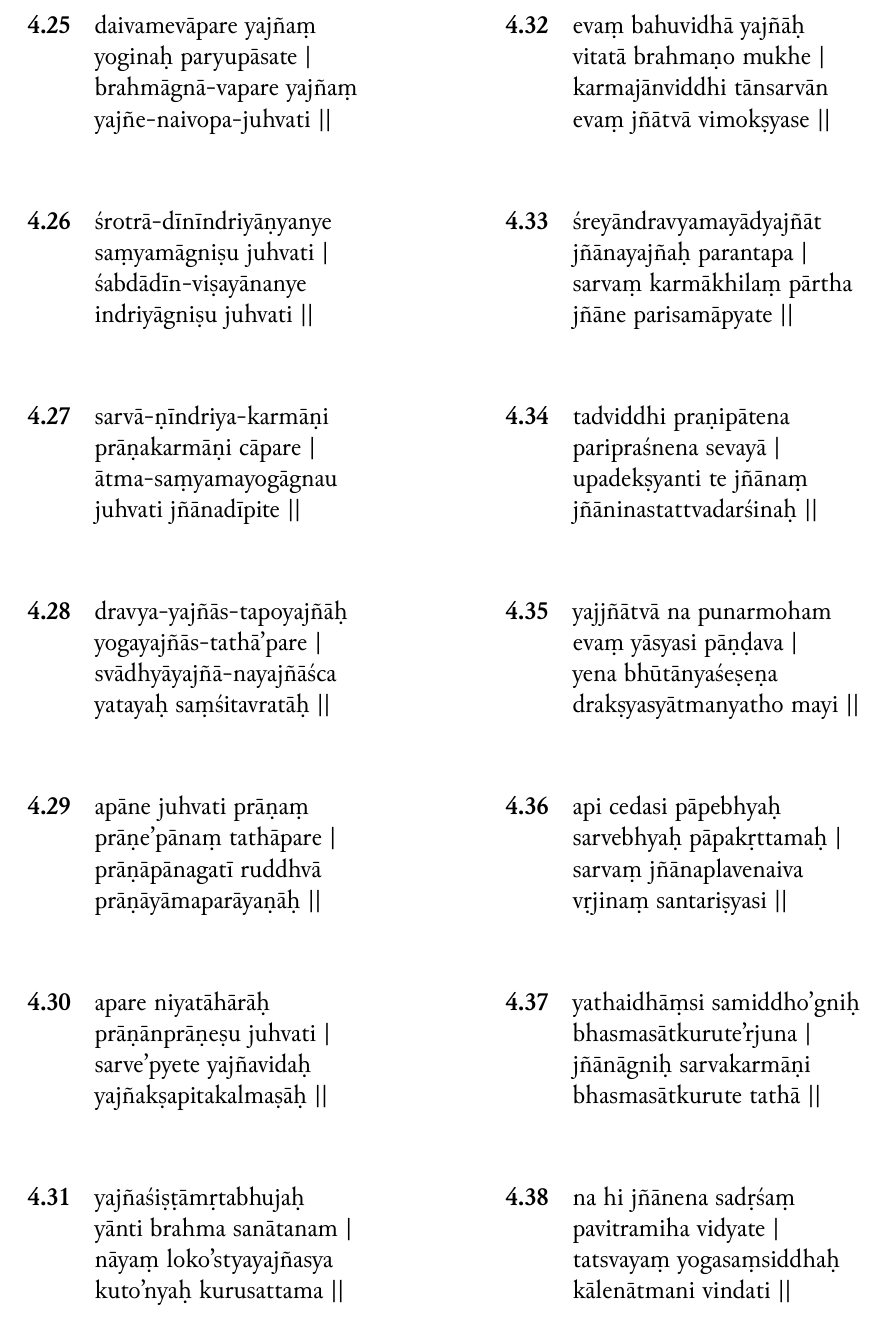
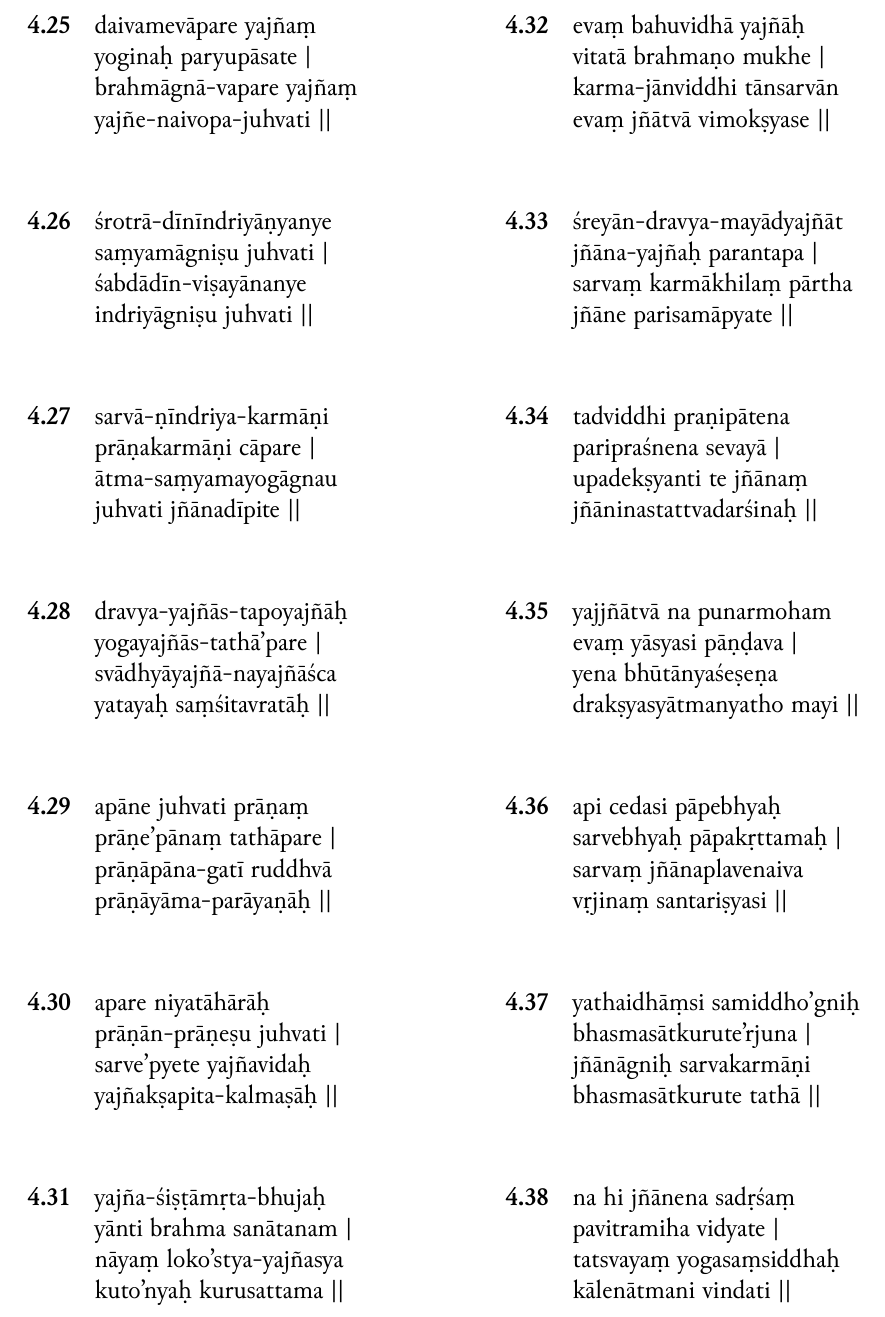
Before and after one commit to Iune/gita-typesetting, a LaTeX book (latex/gita-iast.tex, which reads latex/sections/iast/chapter-4.tex): part of page 16 of 24, cut so that both start at the same text. Compiled offline with XeLaTeX.

Commit message:
Updating Chapter 4 slokas

```diff
--- a/latex/sections/iast/chapter-4.tex
+++ b/latex/sections/iast/chapter-4.tex
@@ -265,25 +265,25 @@
 \begin{tabular}{cl}
 \textbf{4.29} & \romline{apāne juhvati prāṇaṃ} \\
  & \romline{prāṇe'pānaṃ tathāpare |} \\
- & \romline{prāṇāpānagatī ruddhvā} \\
- & \romline{prāṇāyāmaparāyaṇāḥ ||}
+ & \romline{prāṇāpāna-gatī ruddhvā} \\
+ & \romline{prāṇāyāma-parāyaṇāḥ ||}
 \end{tabular}
 \end{table}
 
 \begin{table}[H]
 \begin{tabular}{cl}
 \textbf{4.30} & \romline{apare niyatāhārāḥ} \\
- & \romline{prāṇānprāṇeṣu juhvati |} \\
+ & \romline{prāṇān-prāṇeṣu juhvati |} \\
  & \romline{sarve'pyete yajñavidaḥ} \\
- & \romline{yajñakṣapitakalmaṣāḥ ||}
+ & \romline{yajñakṣapita-kalmaṣāḥ ||}
 \end{tabular}
 \end{table}
 
 \begin{table}[H]
 \begin{tabular}{cl}
-\textbf{4.31} & \romline{yajñaśiṣṭāmṛtabhujaḥ} \\
+\textbf{4.31} & \romline{yajña-śiṣṭāmṛta-bhujaḥ} \\
  & \romline{yānti brahma sanātanam |} \\
- & \romline{nāyaṃ loko'styayajñasya} \\
+ & \romline{nāyaṃ loko'stya-yajñasya} \\
  & \romline{kuto'nyaḥ kurusattama ||}
 \end{tabular}
 \end{table}
@@ -292,15 +292,15 @@
 \begin{tabular}{cl}
 \textbf{4.32} & \romline{evaṃ bahuvidhā yajñāḥ} \\
  & \romline{vitatā brahmaṇo mukhe |} \\
- & \romline{karmajānviddhi tānsarvān} \\
+ & \romline{karma-jānviddhi tānsarvān} \\
  & \romline{evaṃ jñātvā vimokṣyase ||}
 \end{tabular}
 \end{table}
 
 \begin{table}[H]
 \begin{tabular}{cl}
-\textbf{4.33} & \romline{śreyāndravyamayādyajñāt} \\
- & \romline{jñānayajñaḥ parantapa |} \\
+\textbf{4.33} & \romline{śreyān-dravya-mayādyajñāt} \\
+ & \romline{jñāna-yajñaḥ parantapa |} \\
  & \romline{sarvaṃ karmākhilaṃ pārtha} \\
  & \romline{jñāne parisamāpyate ||}
 \end{tabular}
```
Also changed, not shown: resources/chapter-4.txt (+9 -9 lines).
